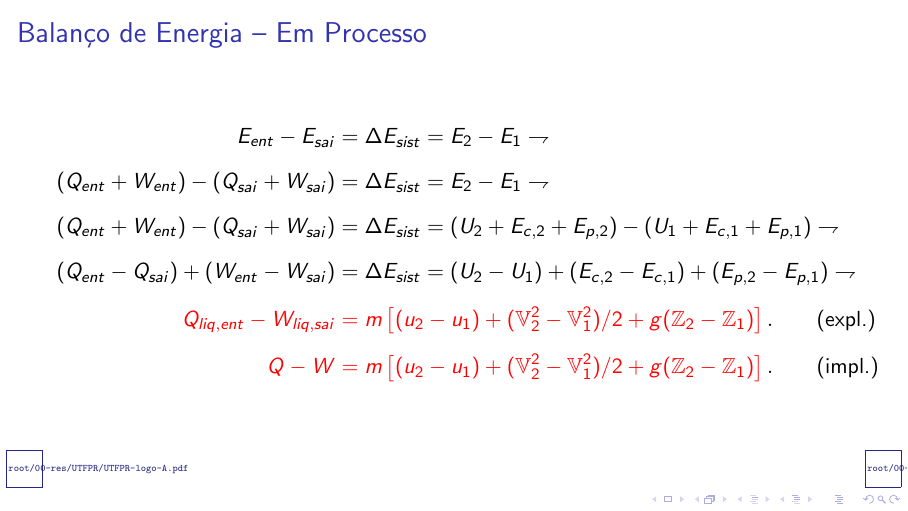
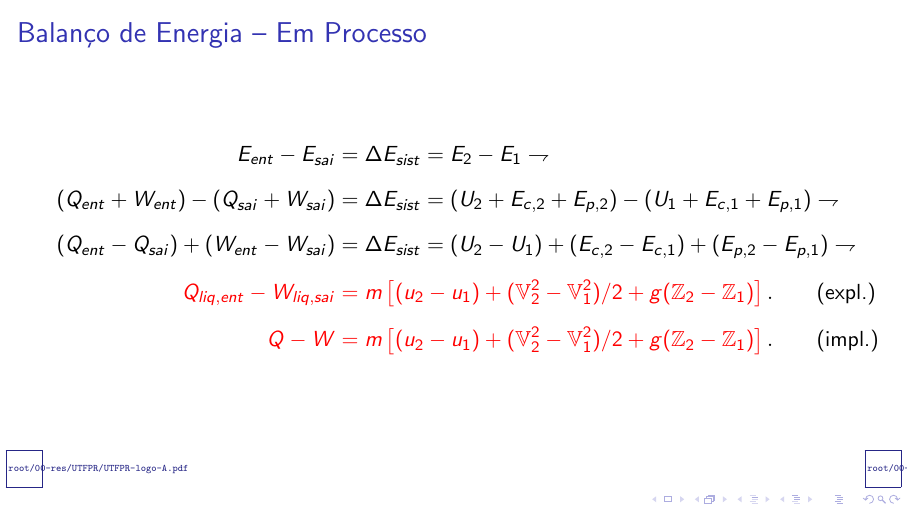
Before and after one commit to CNThermSci/ApplThermSci, LaTeX slides (ApplEngTherm/Part-A-Fundamentals/03-ClosedSystems/03-EnergyBalance/A0303-pt-PRES.tex, which reads ApplEngTherm/Part-A-Fundamentals/03-ClosedSystems/03-EnergyBalance/A0303-pt.tex): page 57 of 59 before the commit and page 56 of 58 after it. Compiled offline with pdfLaTeX.

Commit message:
UPD on process energy balance

```diff
--- a/ApplEngTherm/Part-A-Fundamentals/03-ClosedSystems/03-EnergyBalance/A0303-pt.tex
+++ b/ApplEngTherm/Part-A-Fundamentals/03-ClosedSystems/03-EnergyBalance/A0303-pt.tex
@@ -303,21 +303,21 @@
                 E_{ent} - E_{sai} &
                 = \Delta{E}_{sist} = E_2 - E_1 \rightharpoondown
             } \\[\medskipamount]
+%            \uncover<2->{
+%                (Q_{ent} + W_{ent}) - (Q_{sai} + W_{sai}) &
+%                = \Delta{E}_{sist} = E_2 - E_1 \rightharpoondown
+%            } \\[\medskipamount]
             \uncover<2->{
-                (Q_{ent} + W_{ent}) - (Q_{sai} + W_{sai}) &
-                = \Delta{E}_{sist} = E_2 - E_1 \rightharpoondown
-            } \\[\medskipamount]
-            \uncover<3->{
                 (Q_{ent} + W_{ent}) - (Q_{sai} + W_{sai}) &
                 = \Delta{E}_{sist} = (U_2 + E_{c,2} + E_{p,2}) - (U_1 + E_{c,1} + E_{p,1})
                 \rightharpoondown
             } \\[\medskipamount]
-            \uncover<4->{
+            \uncover<3->{
                 (Q_{ent} - Q_{sai}) + (W_{ent} - W_{sai}) &
                 = \Delta{E}_{sist} = (U_2 - U_1) + (E_{c,2} - E_{c,1}) + (E_{p,2} - E_{p,1})
                 \rightharpoondown
             } \\[\medskipamount]
-            \uncover<5->{
+            \uncover<4->{
                 \alert{Q_{liq,ent} - W_{liq,sai}} &
                 \alert{= m\left[
                     (u_2 - u_1) +
@@ -326,7 +326,7 @@
                 \right]}.
                 \qquad\text{(expl.)}
             } \\[\medskipamount]
-            \uncover<6->{
+            \uncover<5->{
                 \alert{Q - W} &
                 \alert{= m\left[
                     (u_2 - u_1) +
```
Also changed, not shown: ApplEngTherm/Part-A-Fundamentals/03-ClosedSystems/03-EnergyBalance/A0303-pt-PRES.pdf.
